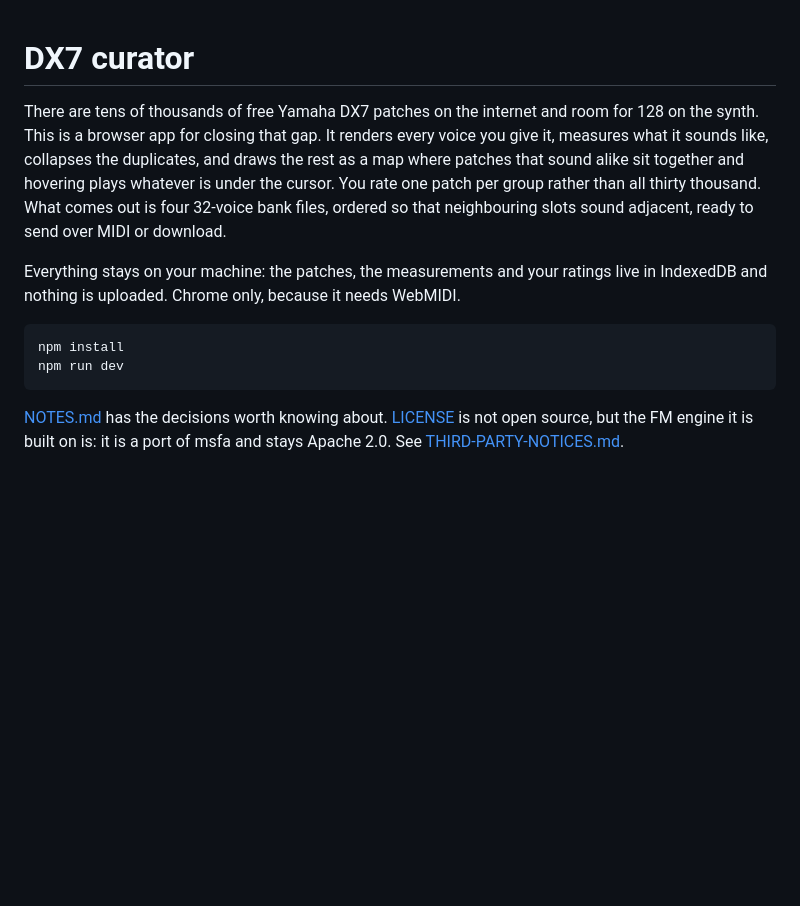
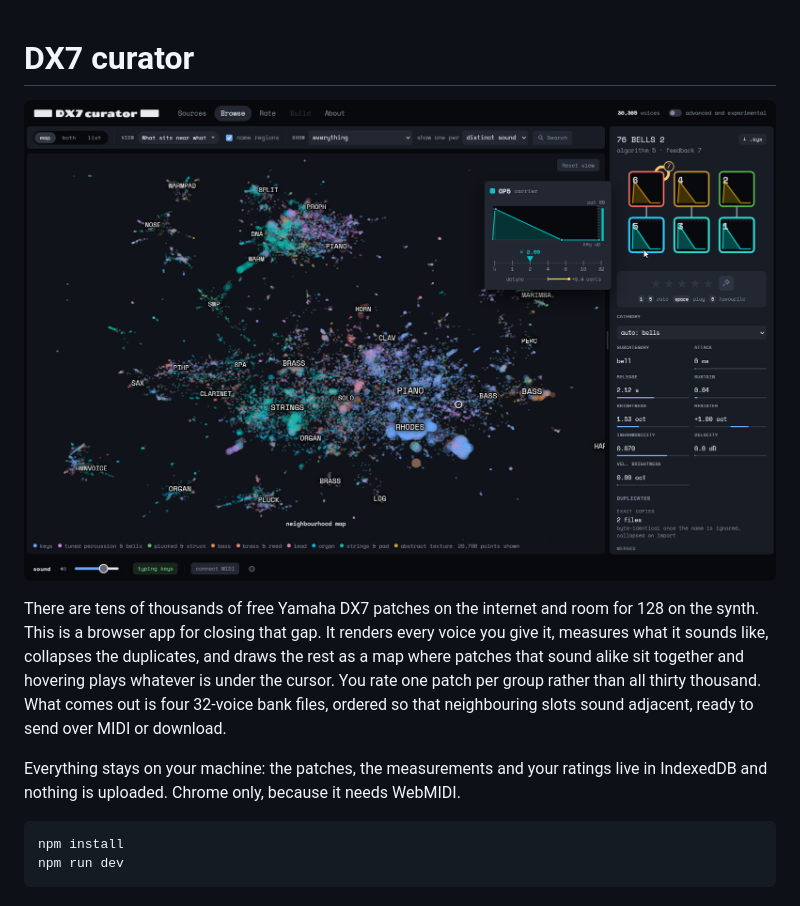
Before and after one commit to groundstation1/dx7curation, a Markdown page: README.md, the part around the change. Rendered like a GitHub page; pictures changed too: docs/browse.png (added); blank space fills up the shorter version.

Commit message:
Put the map at the top of the README
A screenshot of the Browse screen with the region labels on, which is the
one picture that says what this is: thirty thousand patches arranged so
that things which sound alike sit together, and each part of it named in
the words the patches themselves carry.

Corners rounded in the file rather than in CSS, because GitHub strips
style attributes out of markdown - there is no CSS in a rendered README.
They are real transparency, so they take the reader's theme instead of
punching a white notch into the dark one. Left as RGBA at 555 KB:
quantising to a palette gets it to 151 KB but drops the alpha channel
entirely, and a palette PNG only has one-bit transparency anyway, so the
corners would come back jagged.

The pointers to NOTES, LICENSE and the third-party notices are gone at the
author's request. GitHub surfaces LICENSE by itself in the sidebar.

Co-Authored-By: Claude Opus 5 <noreply@anthropic.com>

````diff
--- a/README.md
+++ b/README.md
@@ -1,4 +1,6 @@
 # DX7 curator
+
+![The Browse screen: thirty thousand patches laid out so that ones which sound alike sit together, each region labelled with the word its patches are actually named, and the selected voice broken down in the sidebar.](docs/browse.png)
 
 There are tens of thousands of free Yamaha DX7 patches on the internet and room
 for 128 on the synth. This is a browser app for closing that gap. It renders
@@ -15,8 +17,3 @@ live in IndexedDB and nothing is uploaded. Chrome only, because it needs WebMIDI
 npm install
 npm run dev
 ```
-
-[NOTES.md](NOTES.md) has the decisions worth knowing about.
-[LICENSE](LICENSE) is not open source, but the FM engine it is built on is:
-it is a port of msfa and stays Apache 2.0. See
-[THIRD-PARTY-NOTICES.md](THIRD-PARTY-NOTICES.md).
````
